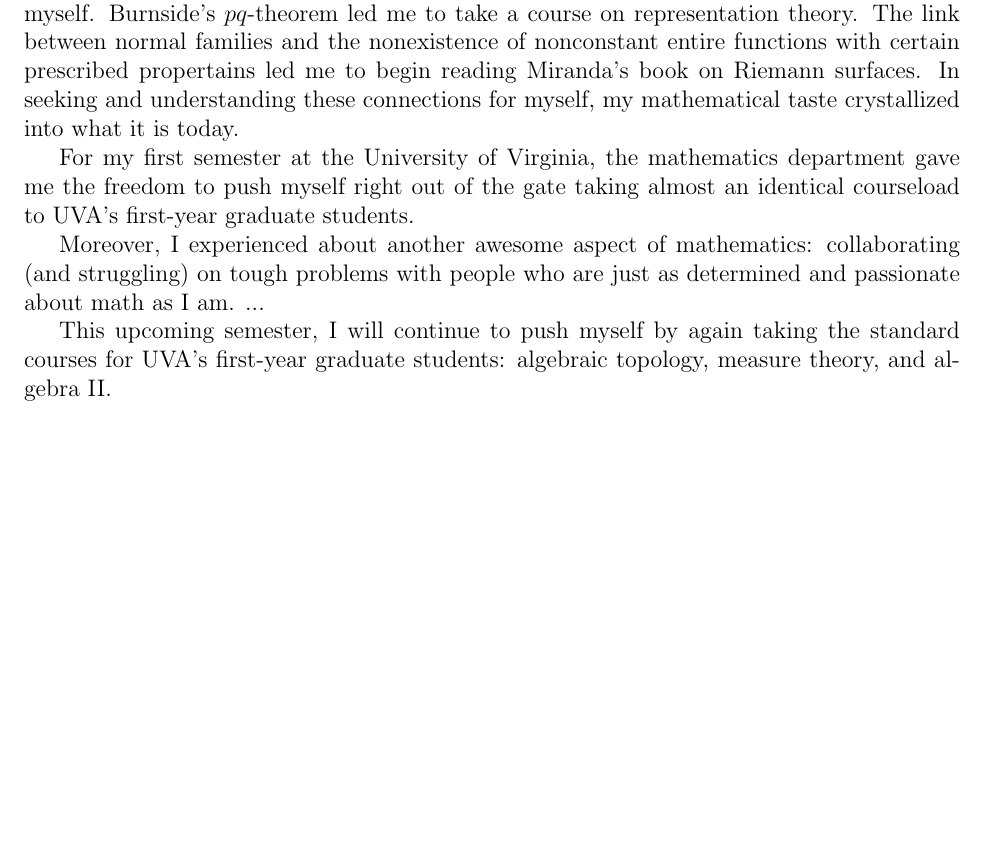
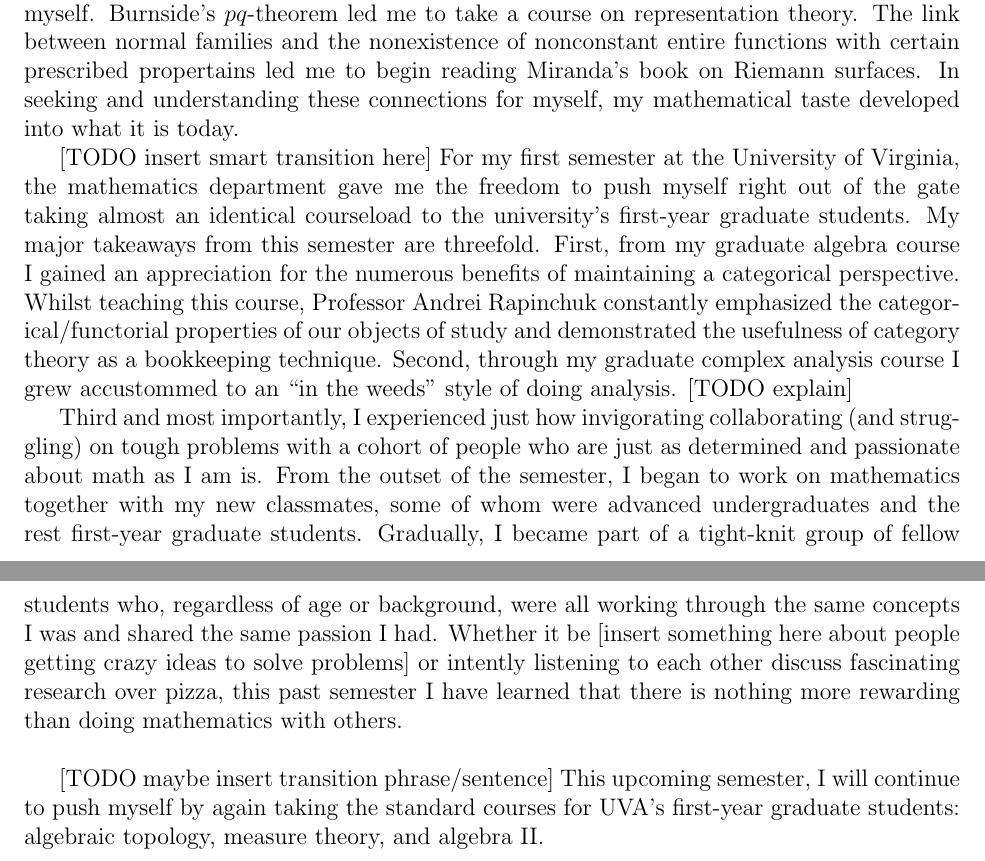
Before and after one commit to kyrem1/james2022_personal_statement, a LaTeX document (james2022_personal_statement.tex): part of the page before the commit and two parts of pages 1 and 2 of 2 after it, the two joined at a grey line, cut so that both start at the same text, the shorter picture padded with empty space. Compiled offline with pdfLaTeX.

Commit message:
Nearly finished UVA sem1 pg

```diff
--- a/james2022_personal_statement.tex
+++ b/james2022_personal_statement.tex
@@ -49,24 +49,26 @@ Regardless of one's feelings towards spiders, one must admit that elaborate spid
 
 My true mathematical journey started as a junior in high school when I began dual-enrolling in three courses per semester at my local university (the University of South Florida). After completing my first ``introuduction to proofs'' course, I dipped my toes into analysis and algebra. I enjoyed both equally and wished to experience them at the graduate-level, so I went about convincing my county's board of education to allow me to take graduate courses for dual-enrollment. As the graduate-level analysis courses were offered in the mornings, a time during which I was required by law to attend high school every day, I was pushed towards entering the University of South Florida's graduate algebra sequence.
 
-It was during this sequence of courses that I first encountered an assortment of those aforementioned hidden threads. We covered some of these connections, such as the fact that a regular $n$-gon is constuctible if and only if each of the distinct prime factors of $n$ are either $2$ or a Fermat prime; however, other facts like Burnside's $pq$-theorem were left unaddressed and only mentioned in passing. These threads stuck to my mind like a ..., resurfacing in my thoughts to torment me from time to time and leading me to seek out explanations for myself. Burnside's $pq$-theorem led me to take a course on representation theory. The link between normal families and the nonexistence of nonconstant entire functions with certain prescribed propertains led me to begin reading Miranda's book on Riemann surfaces. In seeking and understanding these connections for myself, my mathematical taste crystallized into what it is today.
+It was during this sequence of courses that I first encountered an assortment of those aforementioned hidden threads. We covered some of these connections, such as the fact that a regular $n$-gon is constuctible if and only if each of the distinct prime factors of $n$ are either $2$ or a Fermat prime; however, other facts like Burnside's $pq$-theorem were left unaddressed and only mentioned in passing. These threads stuck to my mind like a ..., resurfacing in my thoughts to torment me from time to time and leading me to seek out explanations for myself. Burnside's $pq$-theorem led me to take a course on representation theory. The link between normal families and the nonexistence of nonconstant entire functions with certain prescribed propertains led me to begin reading Miranda's book on Riemann surfaces. In seeking and understanding these connections for myself, my mathematical taste developed into what it is today.
 
-% TODO transition mayber
+% TODO transition
 
-For my first semester at the University of Virginia, the mathematics department gave me the freedom to push myself right out of the gate taking almost an identical courseload to UVA's first-year graduate students.
+[TODO insert smart transition here] For my first semester at the University of Virginia, the mathematics department gave me the freedom to push myself right out of the gate taking almost an identical courseload to the university's first-year graduate students. My major takeaways from this semester are threefold. First, from my graduate algebra course I gained an appreciation for the numerous benefits of maintaining a categorical perspective.
+Whilst teaching this course, Professor Andrei Rapinchuk constantly emphasized the categorical/functorial properties of our objects of study and demonstrated the usefulness of category theory as a bookkeeping technique. Second, through my graduate complex analysis course I grew accustommed to an ``in the weeds'' style of doing analysis. [TODO explain]
 
-% Began with ring theory and [categorical perspective stuff]
-
-% Analysis in the weeds
+% TODO explain Analysis in the weeds
 
 % TODO Talk about experience of doing math with other people.
 
-Moreover, I experienced about another awesome aspect of mathematics: collaborating (and struggling) on tough problems with people who are just as determined and passionate about math as I am. ...
+Third and most importantly, I experienced just how invigorating collaborating (and struggling) on tough problems with a cohort of people who are just as determined and passionate about math as I am is. From the outset of the semester, I began to work on mathematics together with my new classmates, some of whom were advanced undergraduates and the rest first-year graduate students. Gradually, I became part of a tight-knit group of fellow students who, regardless of age or background, were all working through the same concepts I was and shared the same passion I had. Whether it be [insert something here about people getting crazy ideas to solve problems] or intently listening to each other discuss fascinating research over pizza, this past semester I have learned that there is nothing more rewarding than doing mathematics with others.
+\\
 % Expand on the above
 % experience working with classmates, "some around my age, some 10 years older than me, it made no difference to the feeling of belonging [find better word, something like collectiveness or something]"
+% I became part of a tight-knit group of fellow students,
 
-This upcoming semester, I will continue to push myself by again taking the standard courses for UVA's first-year graduate students: algebraic topology, measure theory, and algebra II.
+[TODO maybe insert transition phrase/sentence] This upcoming semester, I will continue to push myself by again taking the standard courses for UVA's first-year graduate students: algebraic topology, measure theory, and algebra II.
 \\
+
 % TODO talk about plan to take the analysis, topology, and algebra general exams
 
 % TODO maybe talk about how I enjoy playing around with things.
```
Also changed, not shown: james2022_personal_statement.pdf, james2022_personal_statement.tex (2 more changed lines), 1 other file.
